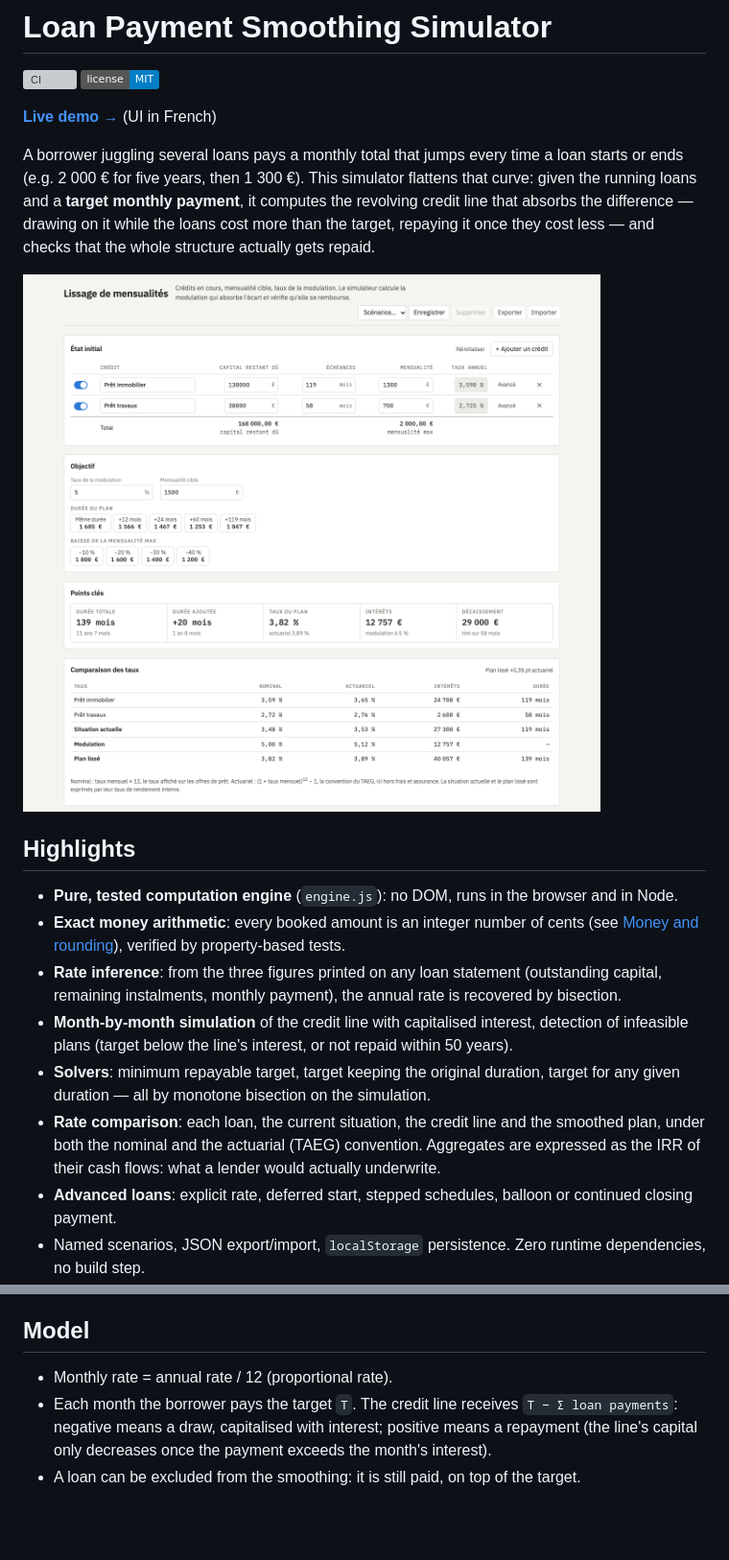
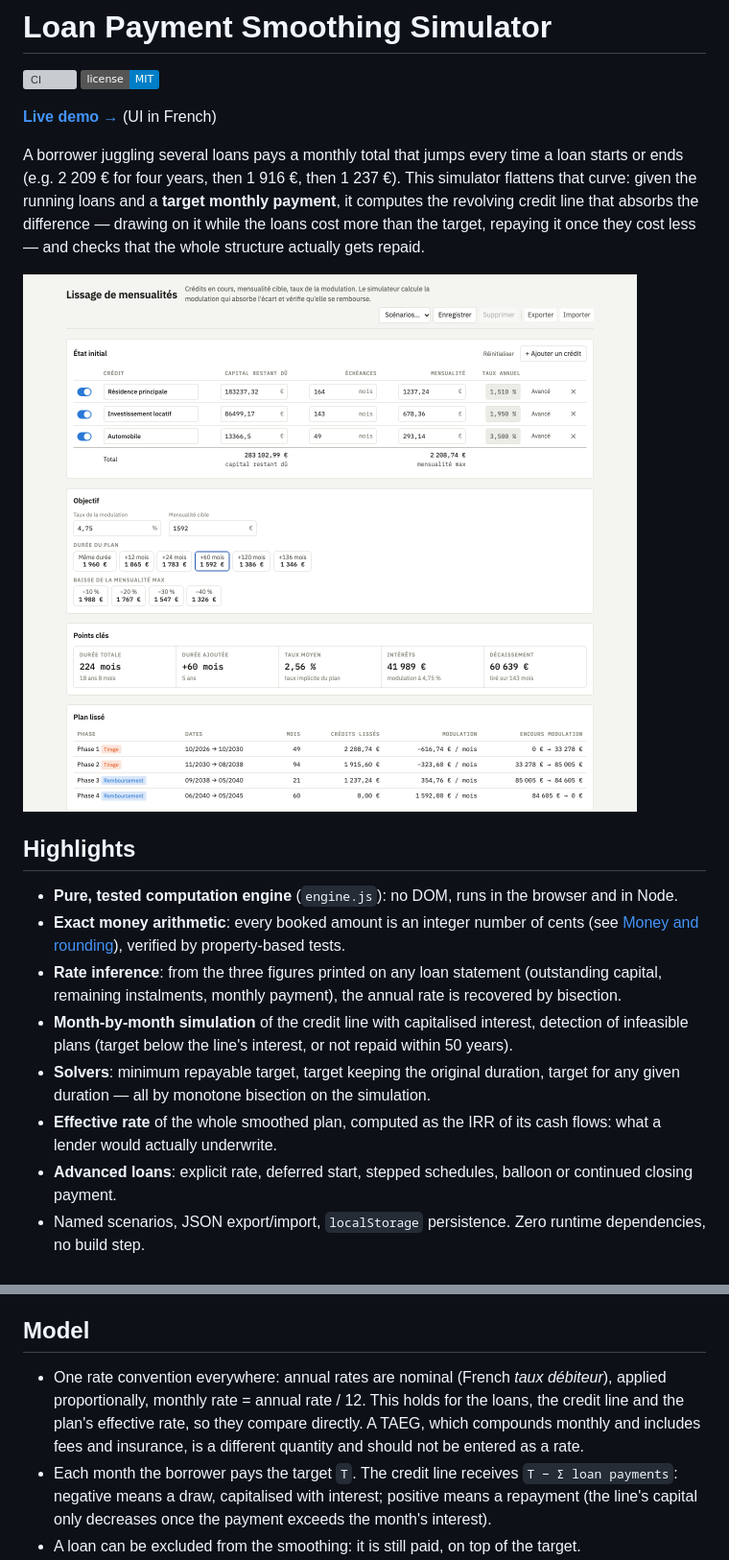
Before and after one commit to Plokkke/loan-smoothing-simulator, a Markdown page: README.md, 2 parts joined by grey strips. Shown: that part at 96% size. Rendered like a GitHub page; pictures changed too: docs/screenshot.png; badges without logos; blank space fills up the shorter version; grey boxes are pictures that could not be loaded.

```diff
--- a/README.md
+++ b/README.md
@@ -6,7 +6,7 @@
 **[Live demo →](https://plokkke.github.io/loan-smoothing-simulator/)** (UI in French)
 
 A borrower juggling several loans pays a monthly total that jumps every time a loan starts or ends
-(e.g. 2 000 € for five years, then 1 300 €). This simulator flattens that curve: given the running
+(e.g. 2 209 € for four years, then 1 916 €, then 1 237 €). This simulator flattens that curve: given the running
 loans and a **target monthly payment**, it computes the revolving credit line that absorbs the
 difference — drawing on it while the loans cost more than the target, repaying it once they cost
 less — and checks that the whole structure actually gets repaid.
@@ -24,9 +24,8 @@ less — and checks that the whole structure actually gets repaid.
   infeasible plans (target below the line's interest, or not repaid within 50 years).
 - **Solvers**: minimum repayable target, target keeping the original duration, target for any
   given duration — all by monotone bisection on the simulation.
-- **Rate comparison**: each loan, the current situation, the credit line and the smoothed plan,
-  under both the nominal and the actuarial (TAEG) convention. Aggregates are expressed as the IRR
-  of their cash flows: what a lender would actually underwrite.
+- **Effective rate** of the whole smoothed plan, computed as the IRR of its cash flows: what a
+  lender would actually underwrite.
 - **Advanced loans**: explicit rate, deferred start, stepped schedules, balloon or continued
   closing payment.
 - Named scenarios, JSON export/import, `localStorage` persistence. Zero runtime dependencies, no
@@ -56,7 +55,10 @@ npm test
 
 ## Model
 
-- Monthly rate = annual rate / 12 (proportional rate).
+- One rate convention everywhere: annual rates are nominal (French *taux débiteur*), applied
+  proportionally, monthly rate = annual rate / 12. This holds for the loans, the credit line and
+  the plan's effective rate, so they compare directly. A TAEG, which compounds monthly and
+  includes fees and insurance, is a different quantity and should not be entered as a rate.
 - Each month the borrower pays the target `T`. The credit line receives `T − Σ loan payments`:
   negative means a draw, capitalised with interest; positive means a repayment (the line's capital
   only decreases once the payment exceeds the month's interest).
```
Also changed, not shown: other parts of README.md (+0 -7 lines), 7 other files.
